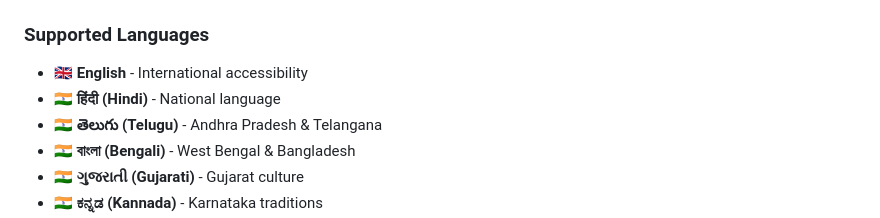
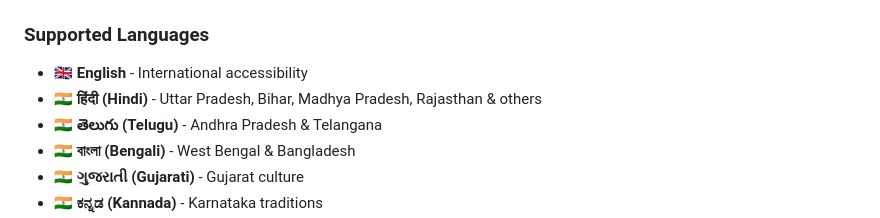
Before and after one commit to avvarimanju/hack2skill_ai4bharat, a Markdown page: README.md, the part around the change. Rendered like a GitHub page.

Commit message:
Update Hindi description to mention specific states
- Changed Hindi description from 'National language' to specific states
- Listed Uttar Pradesh, Bihar, Madhya Pradesh, Rajasthan & others
- Normalized description to be consistent with other regional languages
- Removed exaggerated language status references

```diff
--- a/README.md
+++ b/README.md
@@ -149,7 +149,7 @@ The project includes **37 correctness properties** validated through property-ba
 
 ### Supported Languages
 - 🇬🇧 **English** - International accessibility
-- 🇮🇳 **हिंदी (Hindi)** - National language
+- 🇮🇳 **हिंदी (Hindi)** - Uttar Pradesh, Bihar, Madhya Pradesh, Rajasthan & others
 - 🇮🇳 **తెలుగు (Telugu)** - Andhra Pradesh & Telangana
 - 🇮🇳 **বাংলা (Bengali)** - West Bengal & Bangladesh
 - 🇮🇳 **ગુજરાતી (Gujarati)** - Gujarat culture
```
